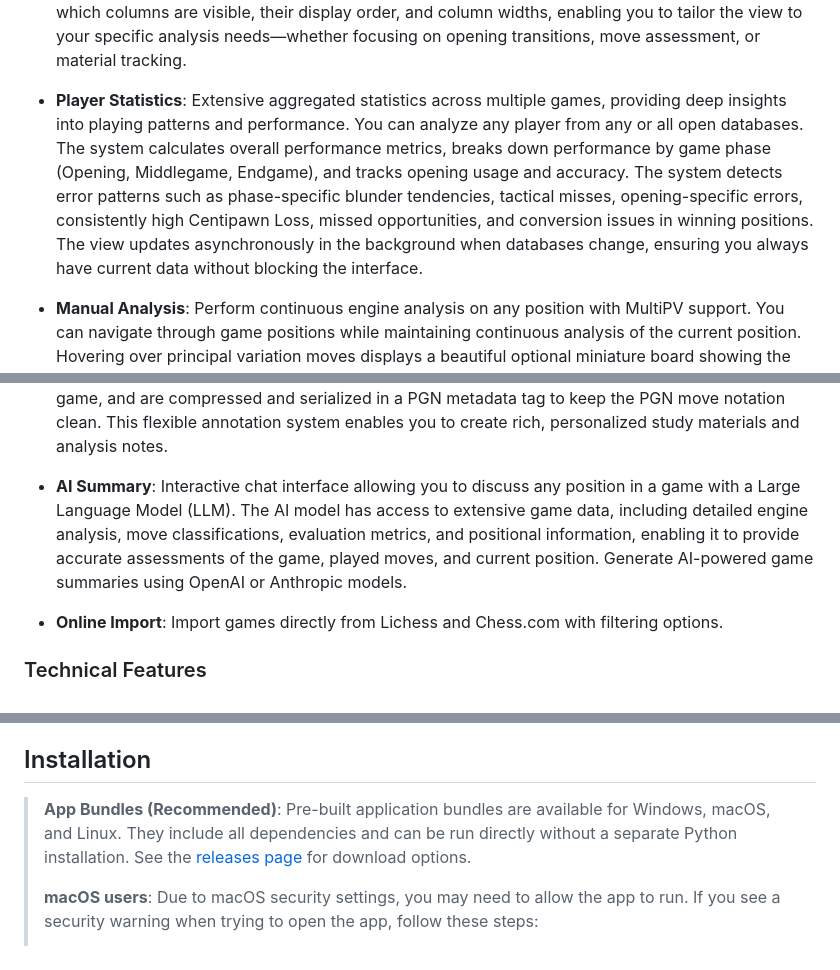
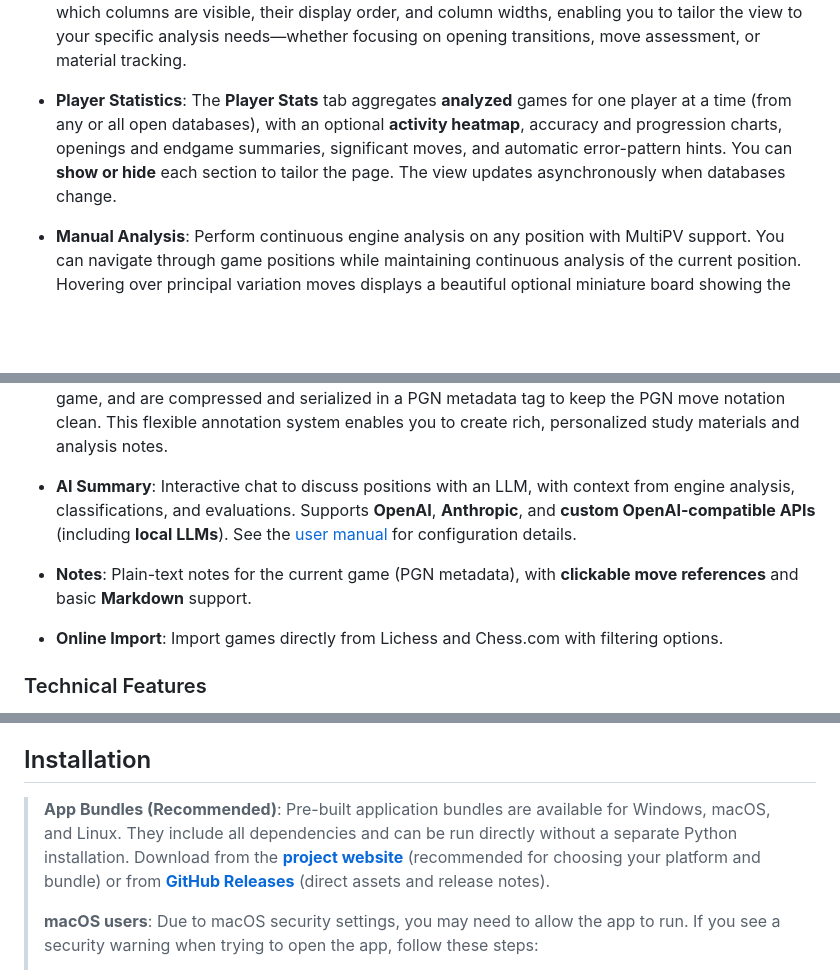
Before and after one commit to pguntermann/CARA, a Markdown page: README.md, 3 parts joined by grey strips. Drawn GitHub-style; blank space fills up the shorter version.

```diff
--- a/README.md
+++ b/README.md
@@ -28,13 +38,15 @@ CARA was built in large part by an AI model under the author's direction. The au
 
 - **Moves List**: Centralized table view that encapsulates all important per-move information in one place. The moves list displays move notation, evaluations, move classifications, best move alternatives, Centipawn Loss (CPL) values, engine depth, material counts, FEN positions, and more across 32 available columns. The system features a flexible column profile management system, allowing you to create, save, and switch between different view profiles. Each profile can customize which columns are visible, their display order, and column widths, enabling you to tailor the view to your specific analysis needs—whether focusing on opening transitions, move assessment, or material tracking.
 
-- **Player Statistics**: Extensive aggregated statistics across multiple games, providing deep insights into playing patterns and performance. You can analyze any player from any or all open databases. The system calculates overall performance metrics, breaks down performance by game phase (Opening, Middlegame, Endgame), and tracks opening usage and accuracy. The system detects error patterns such as phase-specific blunder tendencies, tactical misses, opening-specific errors, consistently high Centipawn Loss, missed opportunities, and conversion issues in winning positions. The view updates asynchronously in the background when databases change, ensuring you always have current data without blocking the interface.
+- **Player Statistics**: The **Player Stats** tab aggregates **analyzed** games for one player at a time (from any or all open databases), with an optional **activity heatmap**, accuracy and progression charts, openings and endgame summaries, significant moves, and automatic error-pattern hints. You can **show or hide** each section to tailor the page. The view updates asynchronously when databases change.
 
 - **Manual Analysis**: Perform continuous engine analysis on any position with MultiPV support. You can navigate through game positions while maintaining continuous analysis of the current position. Hovering over principal variation moves displays a beautiful optional miniature board showing the resulting position. Positional plan exploration extracts piece trajectories from PV lines, visualizing how pieces move through the engine's recommended plan on the chessboard. You can explore positional plans for up to three PV lines (PV1, PV2, PV3) independently, with configurable options for the number of pieces to track and exploration depth.
 
 - **Annotations**: Powerful free-form annotation system for marking positions, ideas, and analysis insights. Unlike other chess applications, text can be freely positioned anywhere on the board, adjusted in size and rotated. In addition to text, you can add arrows, circles, and square highlighting with customizable colors. Annotations are position-specific, attached to individual moves in the game, and are compressed and serialized in a PGN metadata tag to keep the PGN move notation clean. This flexible annotation system enables you to create rich, personalized study materials and analysis notes.
 
-- **AI Summary**: Interactive chat interface allowing you to discuss any position in a game with a Large Language Model (LLM). The AI model has access to extensive game data, including detailed engine analysis, move classifications, evaluation metrics, and positional information, enabling it to provide accurate assessments of the game, played moves, and current position. Generate AI-powered game summaries using OpenAI or Anthropic models.
+- **AI Summary**: Interactive chat to discuss positions with an LLM, with context from engine analysis, classifications, and evaluations. Supports **OpenAI**, **Anthropic**, and **custom OpenAI-compatible APIs** (including **local LLMs**). See the [user manual](https://pguntermann.github.io/CARA/manual.html) for configuration details.
+
+- **Notes**: Plain-text notes for the current game (PGN metadata), with **clickable move references** and basic **Markdown** support.
 
 - **Online Import**: Import games directly from Lichess and Chess.com with filtering options.
 
@@ -55,7 +67,7 @@ CARA was built in large part by an AI model under the author's direction. The au
 
 ## Installation
 
-> **App Bundles (Recommended)**: Pre-built application bundles are available for Windows, macOS, and Linux. They include all dependencies and can be run directly without a separate Python installation. See the [releases page](https://github.com/pguntermann/CARA/releases) for download options.
+> **App Bundles (Recommended)**: Pre-built application bundles are available for Windows, macOS, and Linux. They include all dependencies and can be run directly without a separate Python installation. Download from the **[project website](https://pguntermann.github.io/CARA/)** (recommended for choosing your platform and bundle) or from **[GitHub Releases](https://github.com/pguntermann/CARA/releases)** (direct assets and release notes).
 >
 > **macOS users**: Due to macOS security settings, you may need to allow the app to run. If you see a security warning when trying to open the app, follow these steps:
 > 1. Right-click the app and select "Open"
```
Also changed, not shown: other parts of README.md (+22 -8 lines).
